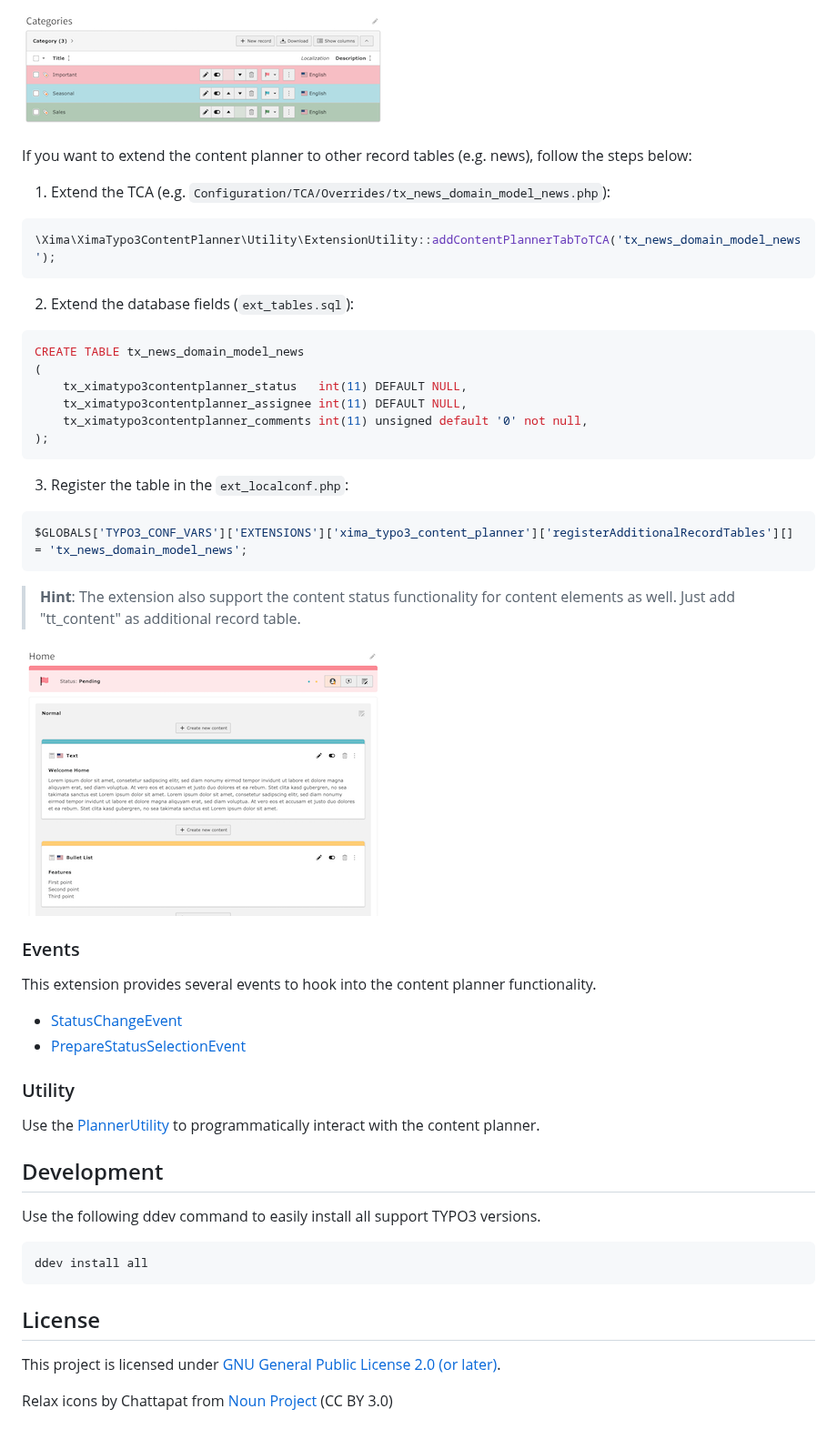
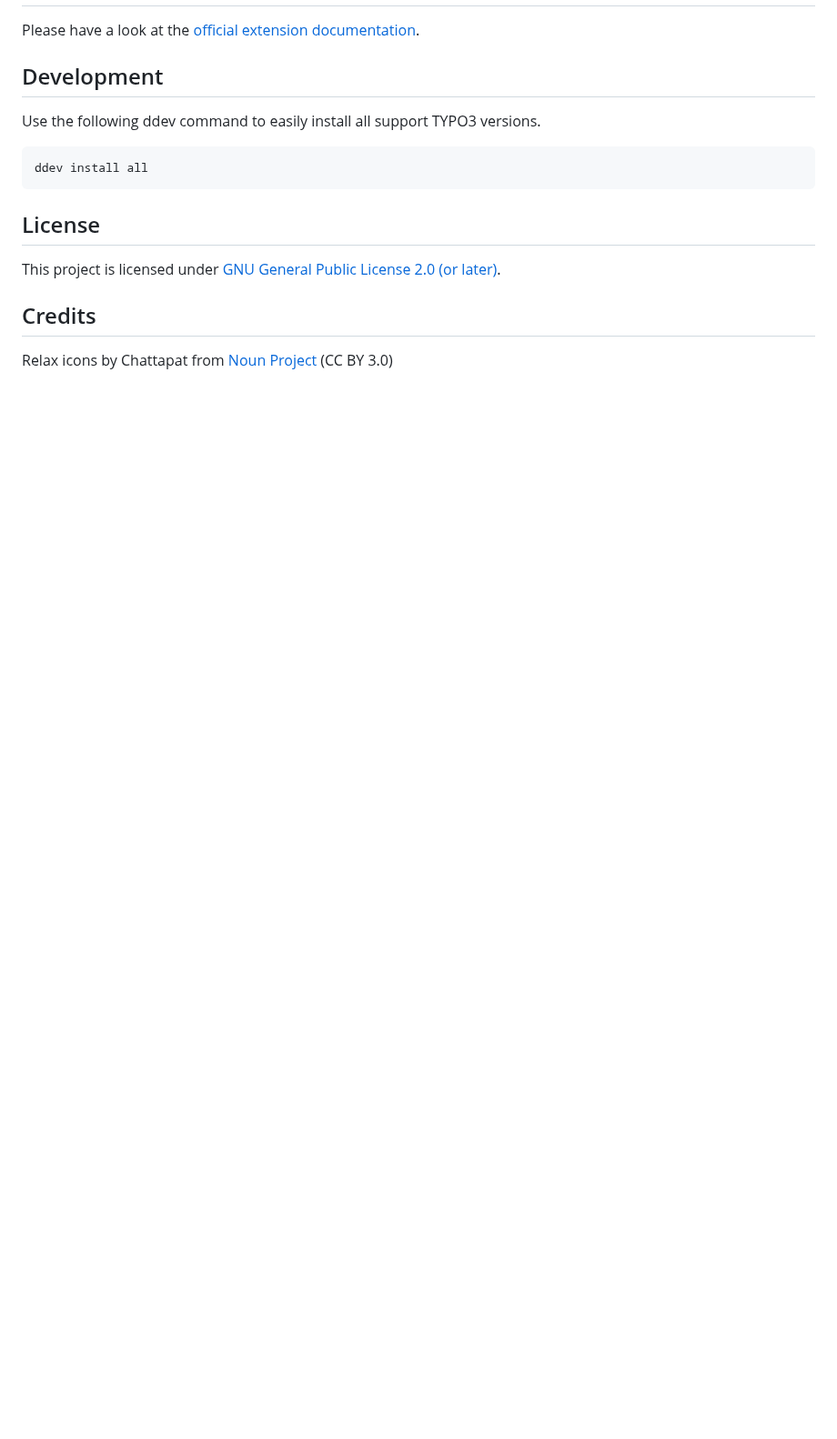
Before and after one commit to xima-media/xima-typo3-content-planner, a Markdown page: README.md, the part around one of its changes. Shown at 91% size. GitHub-like rendering; blank space fills up the shorter version.

````diff
--- a/README.md
+++ b/README.md
@@ -126,44 +67,5 @@ vendor/bin/typo3 content-planner:bulk-update --help
-![Categories](./Documentation/Images/categories.png)
-
-If you want to extend the content planner to other record tables (e.g. news), follow the steps below:
-
-1. Extend the TCA (e.g. `Configuration/TCA/Overrides/tx_news_domain_model_news.php`):
-
-```php
-\Xima\XimaTypo3ContentPlanner\Utility\ExtensionUtility::addContentPlannerTabToTCA('tx_news_domain_model_news');
-```
-
-2. Extend the database fields (`ext_tables.sql`):
-
-```sql
-CREATE TABLE tx_news_domain_model_news
-(
-    tx_ximatypo3contentplanner_status   int(11) DEFAULT NULL,
-    tx_ximatypo3contentplanner_assignee int(11) DEFAULT NULL,
-    tx_ximatypo3contentplanner_comments int(11) unsigned default '0' not null,
-);
-```
-
-3. Register the table in the `ext_localconf.php`:
-
-```php
-$GLOBALS['TYPO3_CONF_VARS']['EXTENSIONS']['xima_typo3_content_planner']['registerAdditionalRecordTables'][] = 'tx_news_domain_model_news';
-```
-
-> **Hint**: The extension also support the content status functionality for content elements as well. Just add "tt_content" as additional record table.
-
-![Content](./Documentation/Images/tt_content.png)
-
-### Events
-
-This extension provides several events to hook into the content planner functionality.
-
-- [StatusChangeEvent](Classes/Event/StatusChangeEvent.php)
-- [PrepareStatusSelectionEvent](Classes/Event/PrepareStatusSelectionEvent.php)
-
-### Utility
-
-Use the [PlannerUtility](Classes/Utility/PlannerUtility.php) to programmatically interact with the content planner.
+Please have a look at the
+[official extension documentation](https://docs.typo3.org/p/xima/xima-typo3-content-planner/main/en-us/Index.html).
 
 ## Development
 
@@ -178,6 +80,8 @@ ddev install all
 This project is licensed
 under [GNU General Public License 2.0 (or later)](LICENSE.md).
 
+## Credits
+
 Relax icons by Chattapat
 from <a href="https://thenounproject.com/browse/icons/term/relax/" target="_blank" title="relax Icons">
 Noun Project</a> (CC BY 3.0)
````
Also changed, not shown: other parts of README.md (+1 -60 lines).
